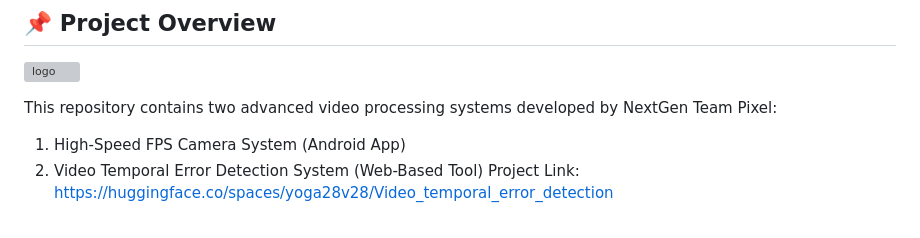
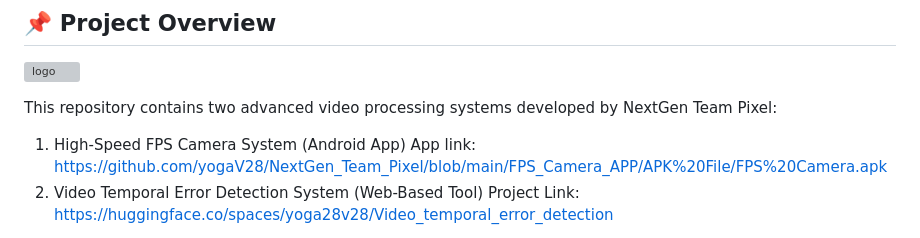
Before and after one commit to Santhiyagithub/NextGen_FPS, a Markdown page: README.md, the part around the change. Rendered like a GitHub page; grey boxes are pictures that could not be loaded.

```diff
--- a/README.md
+++ b/README.md
@@ -10,7 +10,7 @@
 
 This repository contains two advanced video processing systems developed by NextGen Team Pixel:
 
-1. High-Speed FPS Camera System (Android App)
+1. High-Speed FPS Camera System (Android App) App link: https://github.com/yogaV28/NextGen_Team_Pixel/blob/main/FPS_Camera_APP/APK%20File/FPS%20Camera.apk
 2. Video Temporal Error Detection System (Web-Based Tool)
 Project Link: https://huggingface.co/spaces/yoga28v28/Video_temporal_error_detection
 
```
